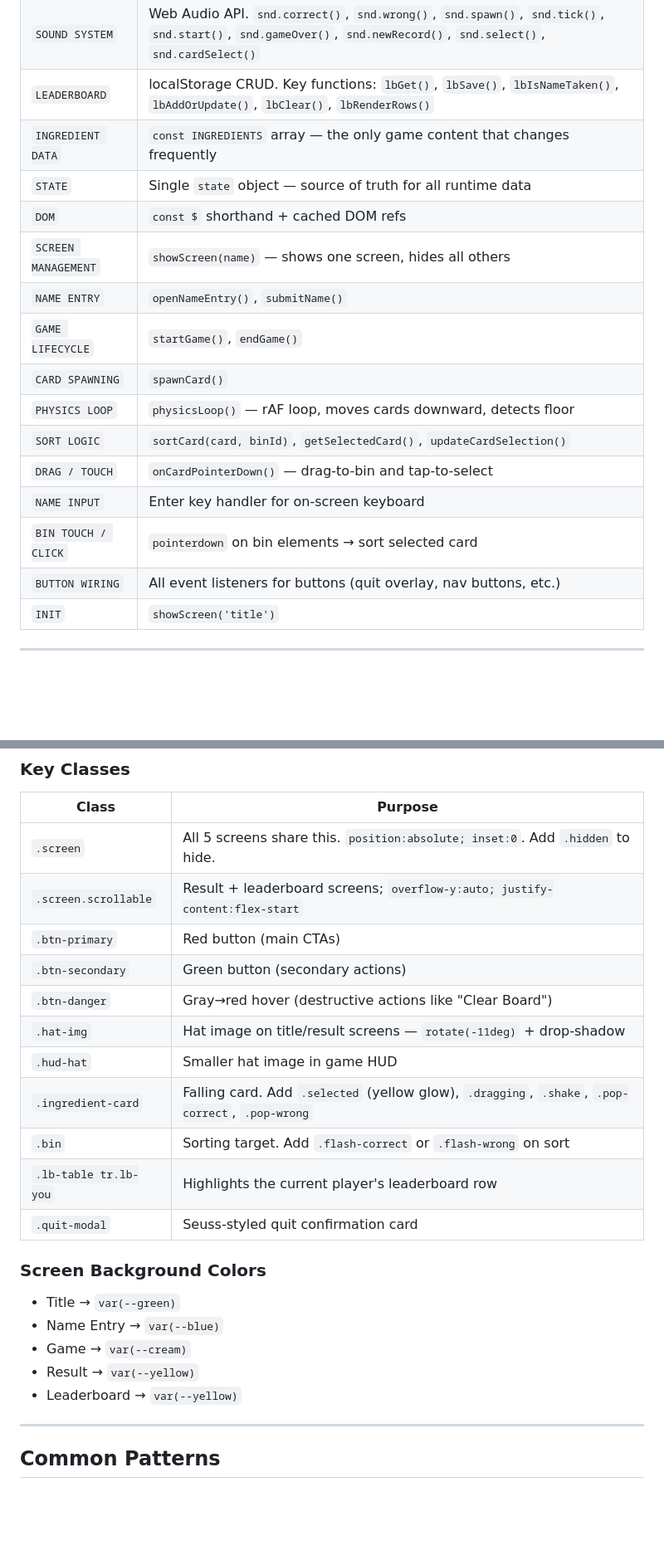
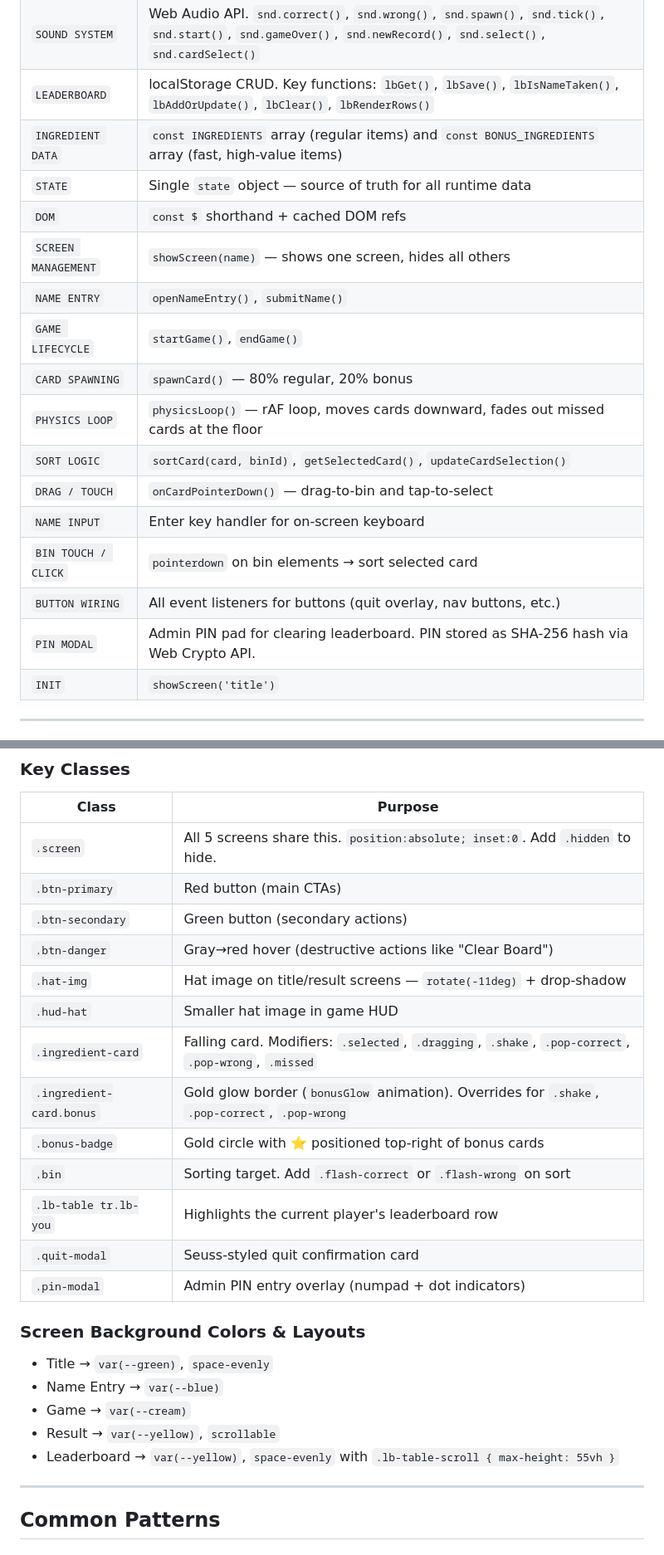
Before and after one commit to launchpadlearning/seuss-ingredient-sorter, a Markdown page: src/CLAUDE.md, 2 parts joined by grey strips. Shown at 83% size. GitHub-like rendering; blank space fills up the shorter version.

```diff
--- a/src/CLAUDE.md
+++ b/src/CLAUDE.md
@@ -71,19 +75,20 @@ The file is organized with clear `/* ═══ SECTION ═══ */` comment ban
 | `<style>` block | All CSS. CSS variables at `:root`. Sections match screen names. |
 | `SOUND SYSTEM` | Web Audio API. `snd.correct()`, `snd.wrong()`, `snd.spawn()`, `snd.tick()`, `snd.start()`, `snd.gameOver()`, `snd.newRecord()`, `snd.select()`, `snd.cardSelect()` |
 | `LEADERBOARD` | localStorage CRUD. Key functions: `lbGet()`, `lbSave()`, `lbIsNameTaken()`, `lbAddOrUpdate()`, `lbClear()`, `lbRenderRows()` |
-| `INGREDIENT DATA` | `const INGREDIENTS` array — the only game content that changes frequently |
+| `INGREDIENT DATA` | `const INGREDIENTS` array (regular items) and `const BONUS_INGREDIENTS` array (fast, high-value items) |
 | `STATE` | Single `state` object — source of truth for all runtime data |
 | `DOM` | `const $` shorthand + cached DOM refs |
 | `SCREEN MANAGEMENT` | `showScreen(name)` — shows one screen, hides all others |
 | `NAME ENTRY` | `openNameEntry()`, `submitName()` |
 | `GAME LIFECYCLE` | `startGame()`, `endGame()` |
-| `CARD SPAWNING` | `spawnCard()` |
-| `PHYSICS LOOP` | `physicsLoop()` — rAF loop, moves cards downward, detects floor |
+| `CARD SPAWNING` | `spawnCard()` — 80% regular, 20% bonus |
+| `PHYSICS LOOP` | `physicsLoop()` — rAF loop, moves cards downward, fades out missed cards at the floor |
 | `SORT LOGIC` | `sortCard(card, binId)`, `getSelectedCard()`, `updateCardSelection()` |
 | `DRAG / TOUCH` | `onCardPointerDown()` — drag-to-bin and tap-to-select |
 | `NAME INPUT` | Enter key handler for on-screen keyboard |
 | `BIN TOUCH / CLICK` | `pointerdown` on bin elements → sort selected card |
 | `BUTTON WIRING` | All event listeners for buttons (quit overlay, nav buttons, etc.) |
+| `PIN MODAL` | Admin PIN pad for clearing leaderboard. PIN stored as SHA-256 hash via Web Crypto API. |
 | `INIT` | `showScreen('title')` |
 
 ---
@@ -129,23 +157,25 @@ let state = {
 | Class | Purpose |
 |---|---|
 | `.screen` | All 5 screens share this. `position:absolute; inset:0`. Add `.hidden` to hide. |
-| `.screen.scrollable` | Result + leaderboard screens; `overflow-y:auto; justify-content:flex-start` |
 | `.btn-primary` | Red button (main CTAs) |
 | `.btn-secondary` | Green button (secondary actions) |
 | `.btn-danger` | Gray→red hover (destructive actions like "Clear Board") |
 | `.hat-img` | Hat image on title/result screens — `rotate(-11deg)` + drop-shadow |
 | `.hud-hat` | Smaller hat image in game HUD |
-| `.ingredient-card` | Falling card. Add `.selected` (yellow glow), `.dragging`, `.shake`, `.pop-correct`, `.pop-wrong` |
+| `.ingredient-card` | Falling card. Modifiers: `.selected`, `.dragging`, `.shake`, `.pop-correct`, `.pop-wrong`, `.missed` |
+| `.ingredient-card.bonus` | Gold glow border (`bonusGlow` animation). Overrides for `.shake`, `.pop-correct`, `.pop-wrong` |
+| `.bonus-badge` | Gold circle with ⭐ positioned top-right of bonus cards |
 | `.bin` | Sorting target. Add `.flash-correct` or `.flash-wrong` on sort |
 | `.lb-table tr.lb-you` | Highlights the current player's leaderboard row |
 | `.quit-modal` | Seuss-styled quit confirmation card |
+| `.pin-modal` | Admin PIN entry overlay (numpad + dot indicators) |
 
-### Screen Background Colors
-- Title → `var(--green)`
+### Screen Background Colors & Layouts
+- Title → `var(--green)`, `space-evenly`
 - Name Entry → `var(--blue)`
 - Game → `var(--cream)`
-- Result → `var(--yellow)`
-- Leaderboard → `var(--yellow)`
+- Result → `var(--yellow)`, `scrollable`
+- Leaderboard → `var(--yellow)`, `space-evenly` with `.lb-table-scroll { max-height: 55vh }`
 
 ---
 
```
Also changed, not shown: other parts of src/CLAUDE.md (+42 -9 lines).
